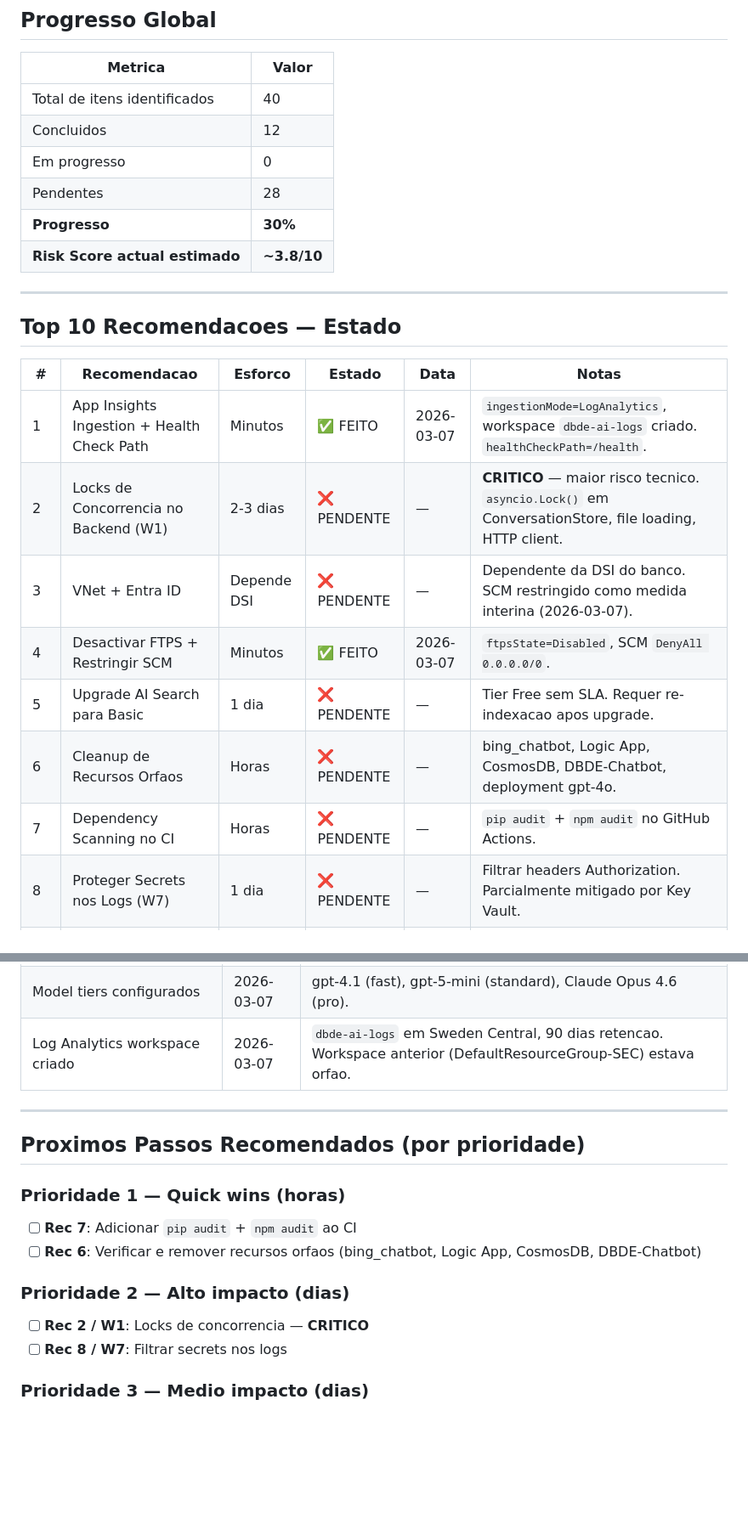
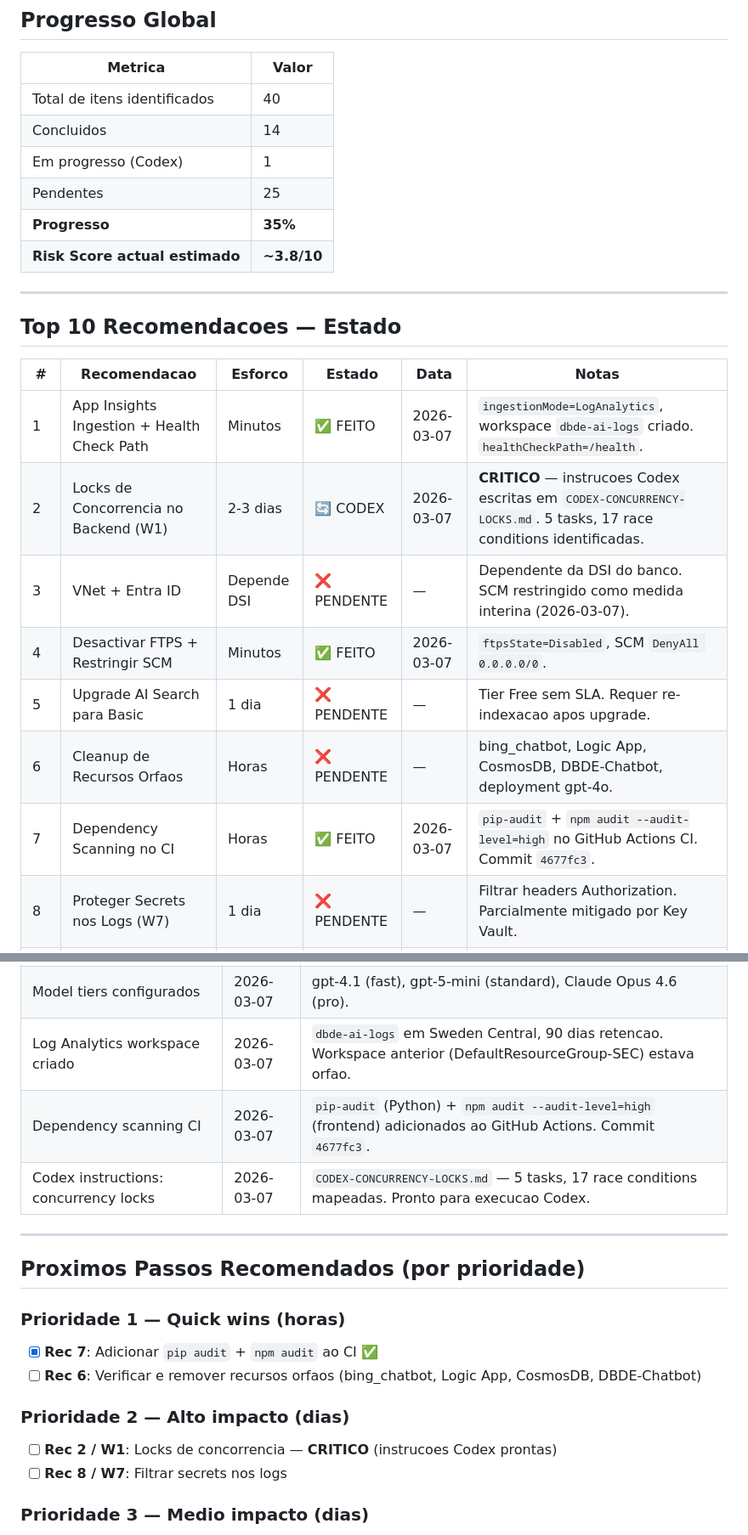
Before and after one commit to pedromouzinho/dbde_ai_assistant, a Markdown page: docs/SWOT-TRACKER.md, 2 parts joined by grey strips. Shown at 85% size. GitHub-like rendering; blank space fills up the shorter version.

```diff
--- a/docs/SWOT-TRACKER.md
+++ b/docs/SWOT-TRACKER.md
@@ -12,10 +12,10 @@
 | Metrica | Valor |
 |---|---|
 | Total de itens identificados | 40 |
-| Concluidos | 12 |
-| Em progresso | 0 |
-| Pendentes | 28 |
-| **Progresso** | **30%** |
+| Concluidos | 14 |
+| Em progresso (Codex) | 1 |
+| Pendentes | 25 |
+| **Progresso** | **35%** |
 | **Risk Score actual estimado** | **~3.8/10** |
 
 ---
@@ -25,12 +25,12 @@
 | # | Recomendacao | Esforco | Estado | Data | Notas |
 |---|---|---|---|---|---|
 | 1 | App Insights Ingestion + Health Check Path | Minutos | ✅ FEITO | 2026-03-07 | `ingestionMode=LogAnalytics`, workspace `dbde-ai-logs` criado. `healthCheckPath=/health`. |
-| 2 | Locks de Concorrencia no Backend (W1) | 2-3 dias | ❌ PENDENTE | — | **CRITICO** — maior risco tecnico. `asyncio.Lock()` em ConversationStore, file loading, HTTP client. |
+| 2 | Locks de Concorrencia no Backend (W1) | 2-3 dias | 🔄 CODEX | 2026-03-07 | **CRITICO** — instrucoes Codex escritas em `CODEX-CONCURRENCY-LOCKS.md`. 5 tasks, 17 race conditions identificadas. |
 | 3 | VNet + Entra ID | Depende DSI | ❌ PENDENTE | — | Dependente da DSI do banco. SCM restringido como medida interina (2026-03-07). |
 | 4 | Desactivar FTPS + Restringir SCM | Minutos | ✅ FEITO | 2026-03-07 | `ftpsState=Disabled`, SCM `DenyAll 0.0.0.0/0`. |
 | 5 | Upgrade AI Search para Basic | 1 dia | ❌ PENDENTE | — | Tier Free sem SLA. Requer re-indexacao apos upgrade. |
 | 6 | Cleanup de Recursos Orfaos | Horas | ❌ PENDENTE | — | bing_chatbot, Logic App, CosmosDB, DBDE-Chatbot, deployment gpt-4o. |
-| 7 | Dependency Scanning no CI | Horas | ❌ PENDENTE | — | `pip audit` + `npm audit` no GitHub Actions. |
+| 7 | Dependency Scanning no CI | Horas | ✅ FEITO | 2026-03-07 | `pip-audit` + `npm audit --audit-level=high` no GitHub Actions CI. Commit `4677fc3`. |
 | 8 | Proteger Secrets nos Logs (W7) | 1 dia | ❌ PENDENTE | — | Filtrar headers Authorization. Parcialmente mitigado por Key Vault. |
 | 9 | Refactoring Frontend (Fase 1) | 1-2 semanas | ❌ PENDENTE | — | App.jsx 1,872 linhas. Nao bloqueante. |
 | 10 | Testar Model Router + gpt-5.3-chat | 1-2 dias | ❌ PENDENTE | — | gpt-5.3-chat deployado mas nao configurado como tier. |
@@ -98,17 +98,19 @@
 | Token quotas restauradas | 2026-03-07 | Fast 500K/5M, Standard 200K/2M, Pro 100K/1M (anteriormente 0,0 = ilimitado). |
 | Model tiers configurados | 2026-03-07 | gpt-4.1 (fast), gpt-5-mini (standard), Claude Opus 4.6 (pro). |
 | Log Analytics workspace criado | 2026-03-07 | `dbde-ai-logs` em Sweden Central, 90 dias retencao. Workspace anterior (DefaultResourceGroup-SEC) estava orfao. |
+| Dependency scanning CI | 2026-03-07 | `pip-audit` (Python) + `npm audit --audit-level=high` (frontend) adicionados ao GitHub Actions. Commit `4677fc3`. |
+| Codex instructions: concurrency locks | 2026-03-07 | `CODEX-CONCURRENCY-LOCKS.md` — 5 tasks, 17 race conditions mapeadas. Pronto para execucao Codex. |
 
 ---
 
 ## Proximos Passos Recomendados (por prioridade)
 
 ### Prioridade 1 — Quick wins (horas)
-- [ ] **Rec 7**: Adicionar `pip audit` + `npm audit` ao CI
+- [x] **Rec 7**: Adicionar `pip audit` + `npm audit` ao CI ✅
 - [ ] **Rec 6**: Verificar e remover recursos orfaos (bing_chatbot, Logic App, CosmosDB, DBDE-Chatbot)
 
 ### Prioridade 2 — Alto impacto (dias)
-- [ ] **Rec 2 / W1**: Locks de concorrencia — **CRITICO**
+- [ ] **Rec 2 / W1**: Locks de concorrencia — **CRITICO** (instrucoes Codex prontas)
 - [ ] **Rec 8 / W7**: Filtrar secrets nos logs
 
 ### Prioridade 3 — Medio impacto (dias)
```
Also changed, not shown: other parts of docs/SWOT-TRACKER.md (+2 -2 lines), CODEX-CONCURRENCY-LOCKS.md (added, +372 -0 lines).
